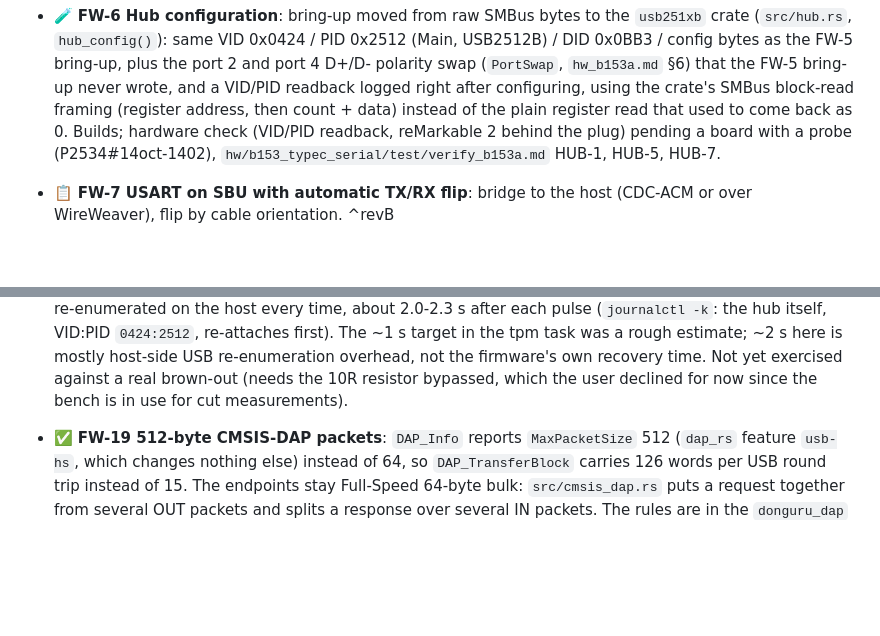
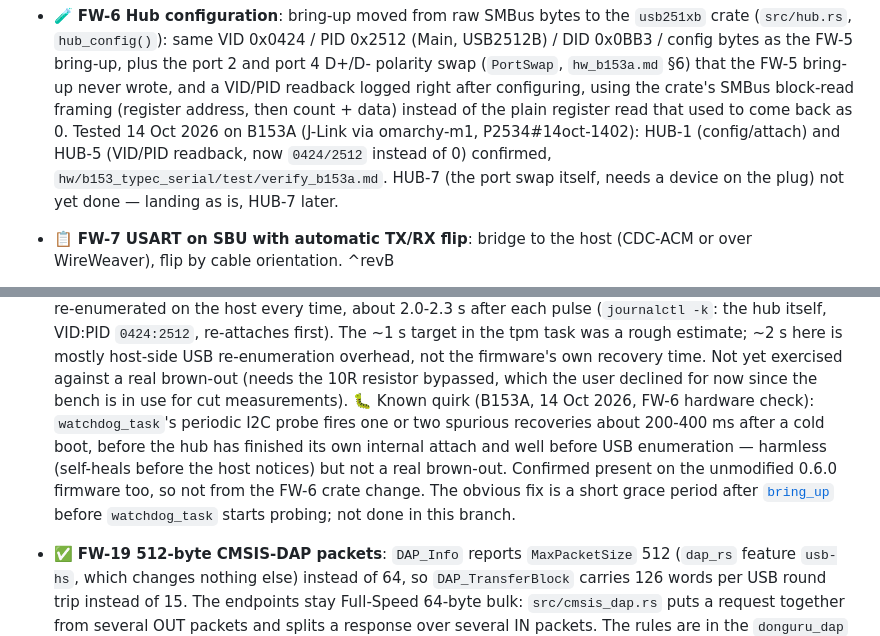
Before and after one commit to vhrdtech/typec_dongle, a Markdown page: FEATURES.md, 2 parts joined by grey strips. Rendered like a GitHub page; blank space fills up the shorter version.

Commit message:
docs: FW-6 hardware check results (B153A), FW-18 watchdog quirk noted
HUB-1 and HUB-5 confirmed on B153A via omarchy-m1 (VID/PID readback
now 0424/2512 instead of 0); HUB-7 (port swap itself, needs a device
on the plug) is left for later, landing as is per the user.

Also records the pre-existing FW-18 watchdog false-trigger on cold
boot found while checking FW-6 (confirmed present on unmodified
0.6.0 too): a known quirk, grace-period fix named but not applied.

P2534#14oct-1402.

```diff
--- a/FEATURES.md
+++ b/FEATURES.md
@@ -50,8 +50,9 @@ Last full review: 3 Oct 2026 (commit `c702f0d`, 0.1.0). Built from the code, the
   bring-up, plus the port 2 and port 4 D+/D- polarity swap (`PortSwap`, `hw_b153a.md` §6) that the FW-5 bring-up
   never wrote, and a VID/PID readback logged right after configuring, using the crate's SMBus block-read framing
   (register address, then count + data) instead of the plain register read that used to come back as 0.
-  Builds; hardware check (VID/PID readback, reMarkable 2 behind the plug) pending a board with a probe
-  (P2534#14oct-1402), `hw/b153_typec_serial/test/verify_b153a.md` HUB-1, HUB-5, HUB-7.
+  Tested 14 Oct 2026 on B153A (J-Link via omarchy-m1, P2534#14oct-1402): HUB-1 (config/attach) and HUB-5
+  (VID/PID readback, now `0424/2512` instead of 0) confirmed, `hw/b153_typec_serial/test/verify_b153a.md`.
+  HUB-7 (the port swap itself, needs a device on the plug) not yet done — landing as is, HUB-7 later.
 - 📋 **FW-7 USART on SBU with automatic TX/RX flip**: bridge to the host (CDC-ACM or over WireWeaver), flip by
   cable orientation. ^revB
 - 📋 **FW-8 Power switch and USB data switches** per downstream port, with safe defaults at boot. ^revB
@@ -100,6 +101,12 @@ Last full review: 3 Oct 2026 (commit `c702f0d`, 0.1.0). Built from the code, the
   target in the tpm task was a rough estimate; ~2 s here is mostly host-side USB re-enumeration overhead, not the
   firmware's own recovery time. Not yet exercised against a real brown-out (needs the 10R resistor bypassed, which
   the user declined for now since the bench is in use for cut measurements).
+  🐛 Known quirk (B153A, 14 Oct 2026, FW-6 hardware check): `watchdog_task`'s periodic I2C probe fires one or two
+  spurious recoveries about 200-400 ms after a cold boot, before the hub has finished its own internal attach and
+  well before USB enumeration — harmless (self-heals before the host notices) but not a real brown-out. Confirmed
+  present on the unmodified 0.6.0 firmware too, so not from the FW-6 crate change. The obvious fix is a short
+  grace period after [`bring_up`](../fw/donguru/src/hub.rs) before `watchdog_task` starts probing; not done in
+  this branch.
 - ✅ **FW-19 512-byte CMSIS-DAP packets**: `DAP_Info` reports `MaxPacketSize` 512 (`dap_rs` feature `usb-hs`, which
   changes nothing else) instead of 64, so `DAP_TransferBlock` carries 126 words per USB round trip instead of 15.
   The endpoints stay Full-Speed 64-byte bulk: `src/cmsis_dap.rs` puts a request together from several OUT packets
```
Also changed, not shown: CHANGELOG.md (+4 -2 lines).
